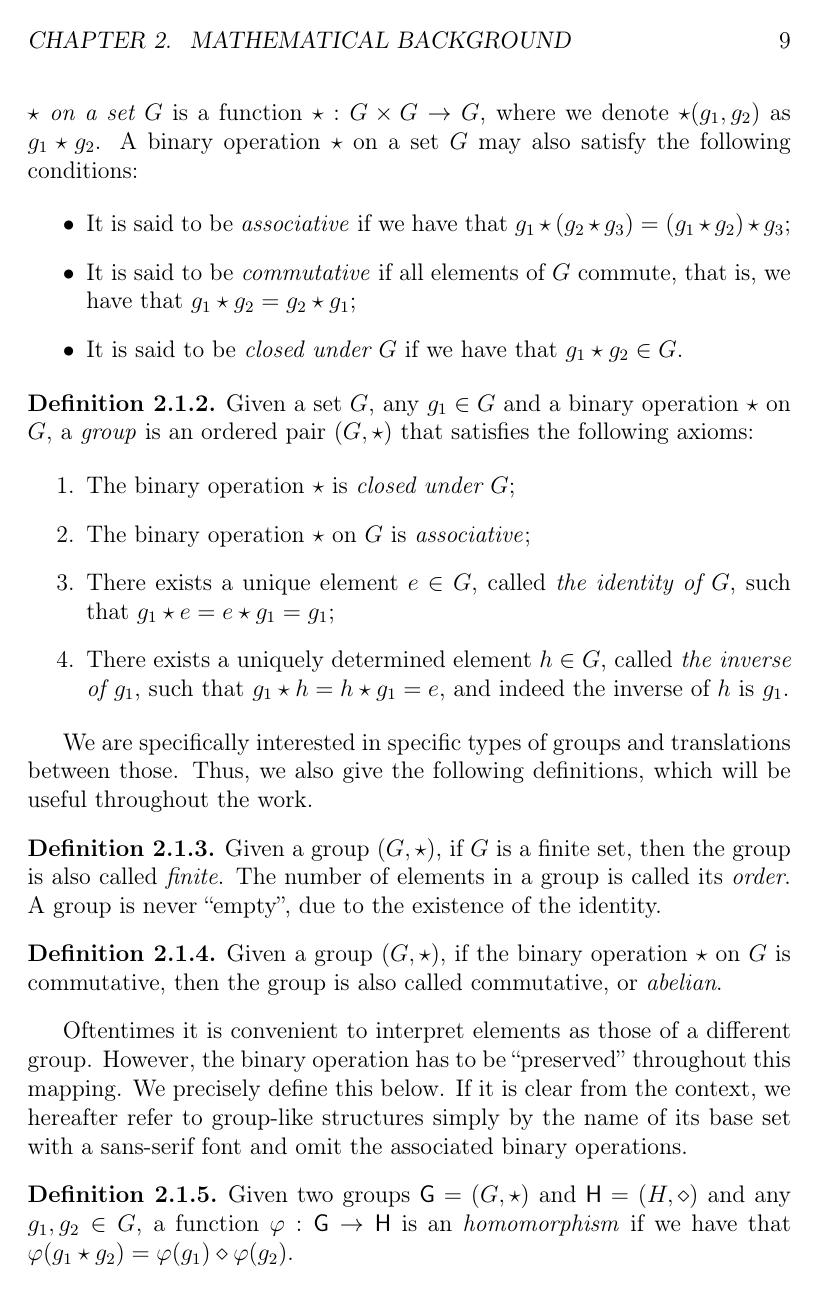
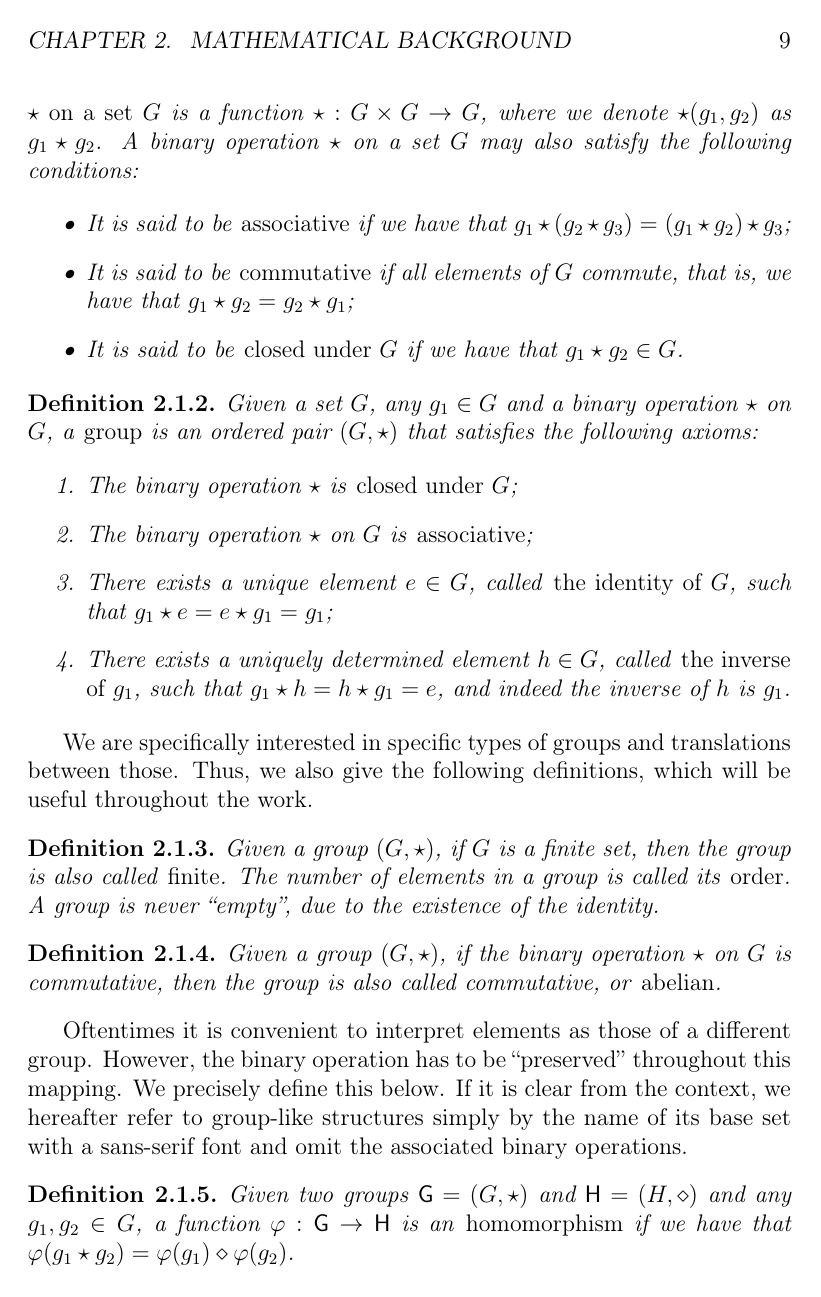
Before and after one commit to zambonin/msc, a LaTeX thesis (main.tex): page 9 of 40 before the commit and page 9 of 41 after it. Compiled offline with pdfLaTeX.

Commit message:
overleaf_to_git: update main.tex from r5139 to r5150

```diff
--- a/main.tex
+++ b/main.tex
@@ -11,14 +11,9 @@
 \DeclarePairedDelimiter\abs{\lvert}{\rvert}
 \newcommand{\random}{\stackrel{\$}{\longleftarrow}}
 
-\newtheorem{theorem}{Theorem}
-
-\newtheorem{lemma}{Lemma}
-
-\theoremstyle{definition}
-\newtheorem{definition}{Definition}[section]
-
-\theoremstyle{remark}
+\newtheorem{theorem}{Theorem}[section]
+\newtheorem{lemma}[theorem]{Lemma}
+\newtheorem{definition}[theorem]{Definition}
 \newtheorem*{remark}{Remark}
 
 \begin{document}
```
Also changed, not shown: main.tex (1 more changed lines).
